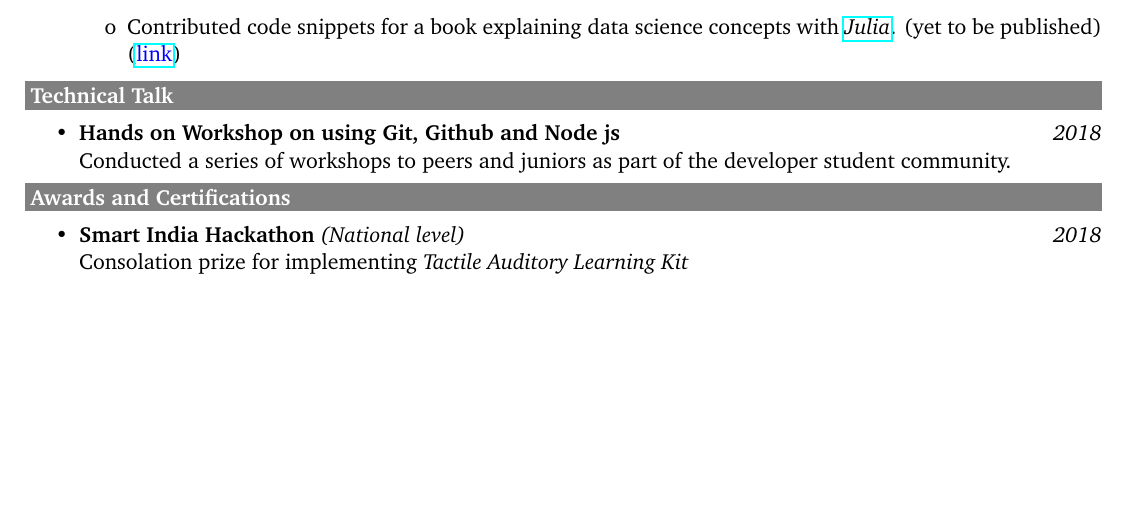
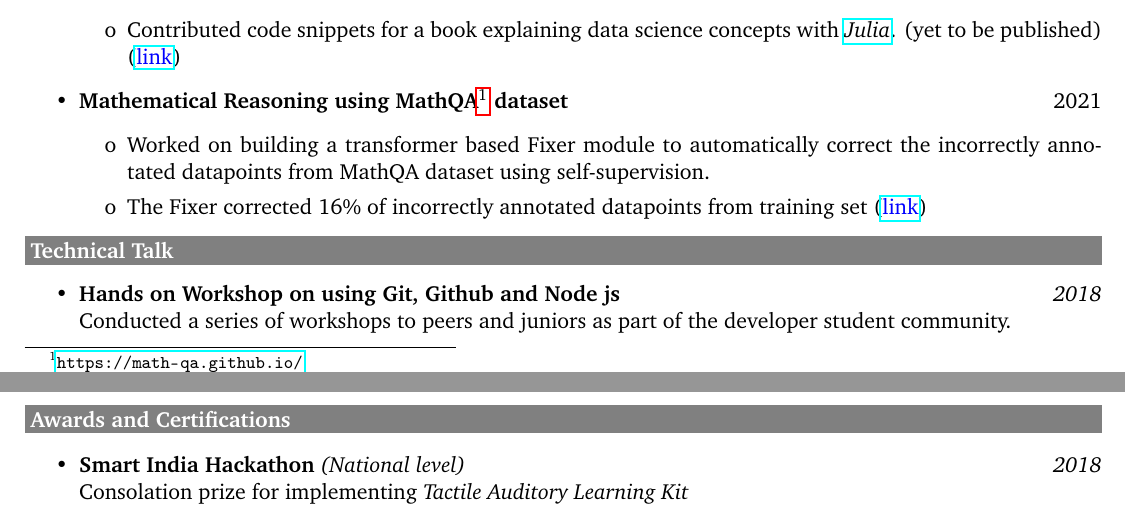
Before and after one commit to anushkumarv/Resume, a LaTeX CV (resume.tex): part of the page before the commit and two parts of pages 1 and 2 of 2 after it, the two joined at a grey line, cut so that both start at the same text, the shorter picture padded with empty space. Compiled offline with pdfLaTeX.

Commit message:
updated resume

```diff
--- a/resume.tex
+++ b/resume.tex
@@ -60,14 +62,21 @@
     \begin{itemize}
         \item[o] Contributed code snippets for a book explaining data science concepts with \href{https://julialang.org}{\emph{Julia}}. (yet to be published) (\href{https://github.com/anushkumarv/Data_Science_with_Julia}{\textcolor{blue}{link}})
     \end{itemize}
+    \item \textbf{Mathematical Reasoning using MathQA\footnote{\url{ https://math-qa.github.io/}} dataset} \hfill 2021
+     \begin{itemize}
+         \item[o] Worked on building a transformer based Fixer module to automatically correct the incorrectly annotated datapoints from MathQA dataset using self-supervision.
+         \item[o] The Fixer corrected 16\% of incorrectly annotated datapoints from training set (\href{https://github.com/anushkumarv/Language_models_explore_numeracy}{\textcolor{blue}{link}})
+     \end{itemize}
 \end{itemize}
-
+}
+{
 \colorbox{gray}{\makebox[\textwidth-2\fboxsep][l]{\bfseries\color{white} Technical Talk}}
 \begin{itemize}
     \item \textbf{Hands on Workshop on using  Git, Github and Node js} \hfill \textit{2018}
     \\Conducted a series of workshops to peers and juniors as part of the developer student community.
 \end{itemize}
-
+}
+{
 \colorbox{gray}{\makebox[\textwidth-2\fboxsep][l]{\bfseries\color{white} Awards and Certifications}}
 \begin{itemize}
     \item \textbf{Smart India Hackathon} \textit{(National level)} \hfill \textit{2018}
```
Also changed, not shown: resume.pdf, resume.tex (9 more changed lines).
